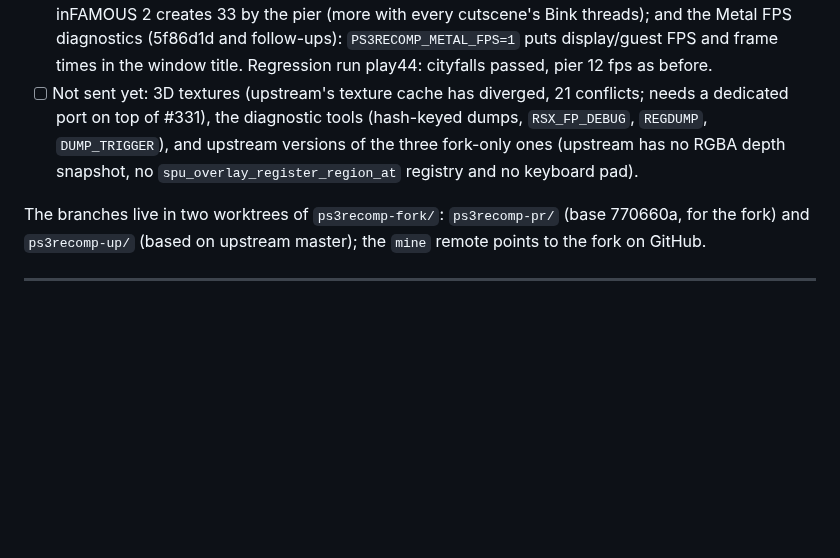
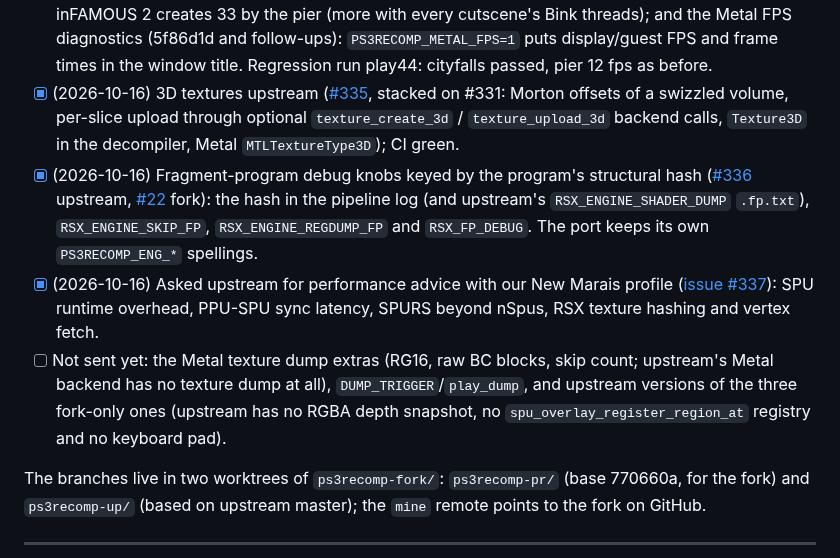
Before and after one commit to erikomis/infamous2-recomp, a Markdown page: ROADMAP.md, the part around the change. Rendered like a GitHub page; blank space fills up the shorter version.

```diff
--- a/ROADMAP.md
+++ b/ROADMAP.md
@@ -290,10 +290,20 @@ each fix is a PR, with a test wherever one was possible.
   every PPU thread past the 31st silently shared the main thread's TLS and inFAMOUS 2 creates 33 by the pier (more with
   every cutscene's Bink threads); and the Metal FPS diagnostics (5f86d1d and follow-ups): `PS3RECOMP_METAL_FPS=1` puts
   display/guest FPS and frame times in the window title. Regression run play44: cityfalls passed, pier 12 fps as before.
-- [ ] Not sent yet: 3D textures (upstream's texture cache has diverged, 21 conflicts; needs a dedicated port on
-  top of #331), the diagnostic tools (hash-keyed dumps, `RSX_FP_DEBUG`, `REGDUMP`, `DUMP_TRIGGER`), and upstream
-  versions of the three fork-only ones (upstream has no RGBA depth snapshot, no
-  `spu_overlay_register_region_at` registry and no keyboard pad).
+- [x] (2026-10-16) 3D textures upstream ([#335](https://github.com/sp00nznet/ps3recomp/pull/335), stacked on
+  #331: Morton offsets of a swizzled volume, per-slice upload through optional `texture_create_3d` /
+  `texture_upload_3d` backend calls, `Texture3D` in the decompiler, Metal `MTLTextureType3D`); CI green.
+- [x] (2026-10-16) Fragment-program debug knobs keyed by the program's structural hash
+  ([#336](https://github.com/sp00nznet/ps3recomp/pull/336) upstream,
+  [#22](https://github.com/NoahBPeterson/ps3recomp/pull/22) fork): the hash in the pipeline log (and upstream's
+  `RSX_ENGINE_SHADER_DUMP` `.fp.txt`), `RSX_ENGINE_SKIP_FP`, `RSX_ENGINE_REGDUMP_FP` and `RSX_FP_DEBUG`. The
+  port keeps its own `PS3RECOMP_ENG_*` spellings.
+- [x] (2026-10-16) Asked upstream for performance advice with our New Marais profile
+  ([issue #337](https://github.com/sp00nznet/ps3recomp/issues/337)): SPU runtime overhead, PPU-SPU sync latency,
+  SPURS beyond nSpus, RSX texture hashing and vertex fetch.
+- [ ] Not sent yet: the Metal texture dump extras (RG16, raw BC blocks, skip count; upstream's Metal backend has no
+  texture dump at all), `DUMP_TRIGGER`/`play_dump`, and upstream versions of the three fork-only ones (upstream has
+  no RGBA depth snapshot, no `spu_overlay_register_region_at` registry and no keyboard pad).
 
 The branches live in two worktrees of `ps3recomp-fork/`: `ps3recomp-pr/` (base 770660a,
 for the fork) and `ps3recomp-up/` (based on upstream master); the `mine` remote points to
```
Also changed, not shown: ROADMAP.pt-BR.md (+13 -2 lines).
